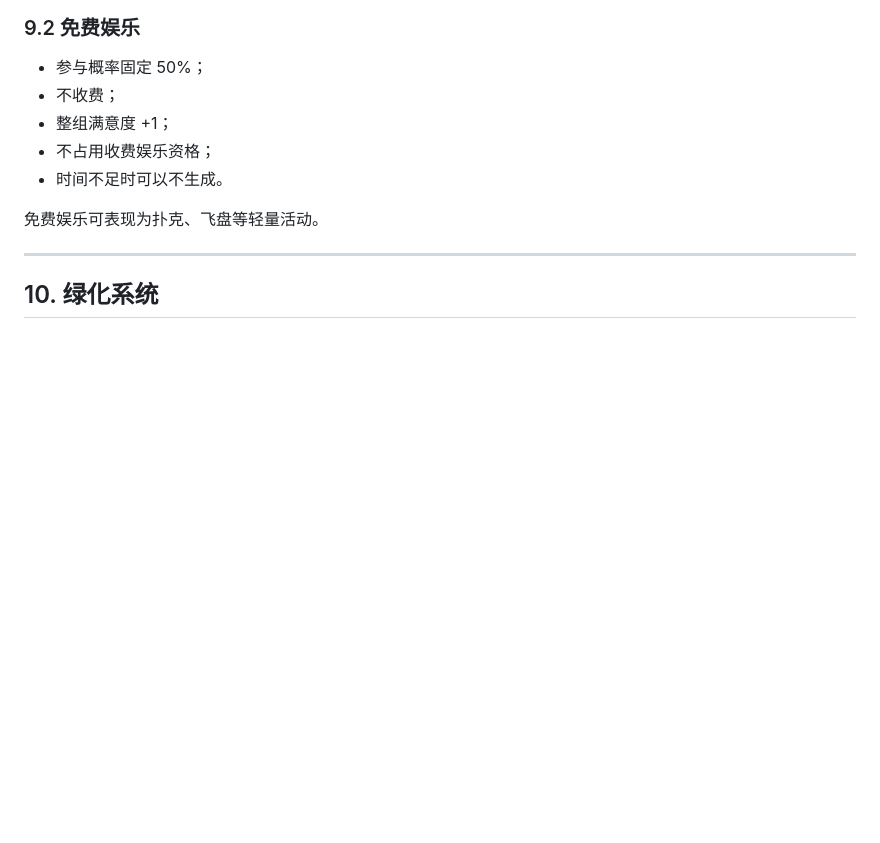
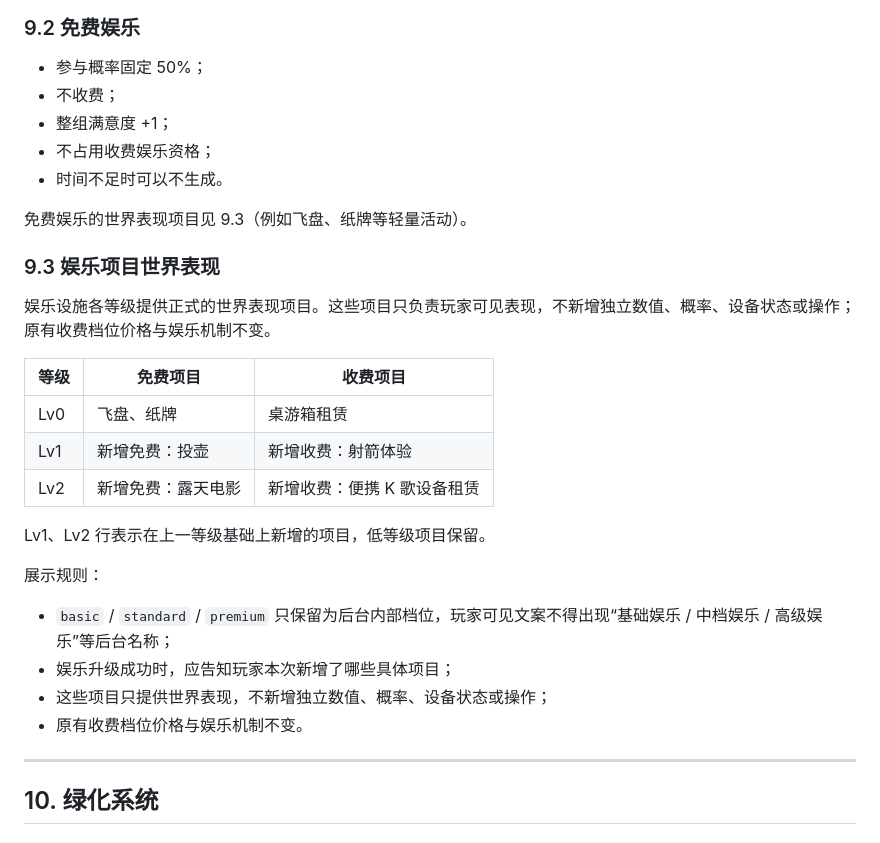
Before and after one commit to racy1501/Camping-Plaza, a Markdown page: 露营广场策划.md, the part around the change. Rendered like a GitHub page; blank space fills up the shorter version.

Commit message:
docs: define entertainment world activities

```diff
--- a/露营广场策划.md
+++ b/露营广场策划.md
@@ -850,7 +850,26 @@ D 只读取长期开放规模，不读取当天实时剩余容量。
 - 不占用收费娱乐资格；
 - 时间不足时可以不生成。
 
-免费娱乐可表现为扑克、飞盘等轻量活动。
+免费娱乐的世界表现项目见 9.3（例如飞盘、纸牌等轻量活动）。
+
+### 9.3 娱乐项目世界表现
+
+娱乐设施各等级提供正式的世界表现项目。这些项目只负责玩家可见表现，不新增独立数值、概率、设备状态或操作；原有收费档位价格与娱乐机制不变。
+
+| 等级 | 免费项目 | 收费项目 |
+|---|---|---|
+| Lv0 | 飞盘、纸牌 | 桌游箱租赁 |
+| Lv1 | 新增免费：投壶 | 新增收费：射箭体验 |
+| Lv2 | 新增免费：露天电影 | 新增收费：便携 K 歌设备租赁 |
+
+Lv1、Lv2 行表示在上一等级基础上新增的项目，低等级项目保留。
+
+展示规则：
+
+- `basic` / `standard` / `premium` 只保留为后台内部档位，玩家可见文案不得出现“基础娱乐 / 中档娱乐 / 高级娱乐”等后台名称；
+- 娱乐升级成功时，应告知玩家本次新增了哪些具体项目；
+- 这些项目只提供世界表现，不新增独立数值、概率、设备状态或操作；
+- 原有收费档位价格与娱乐机制不变。
 
 ---
 
```
